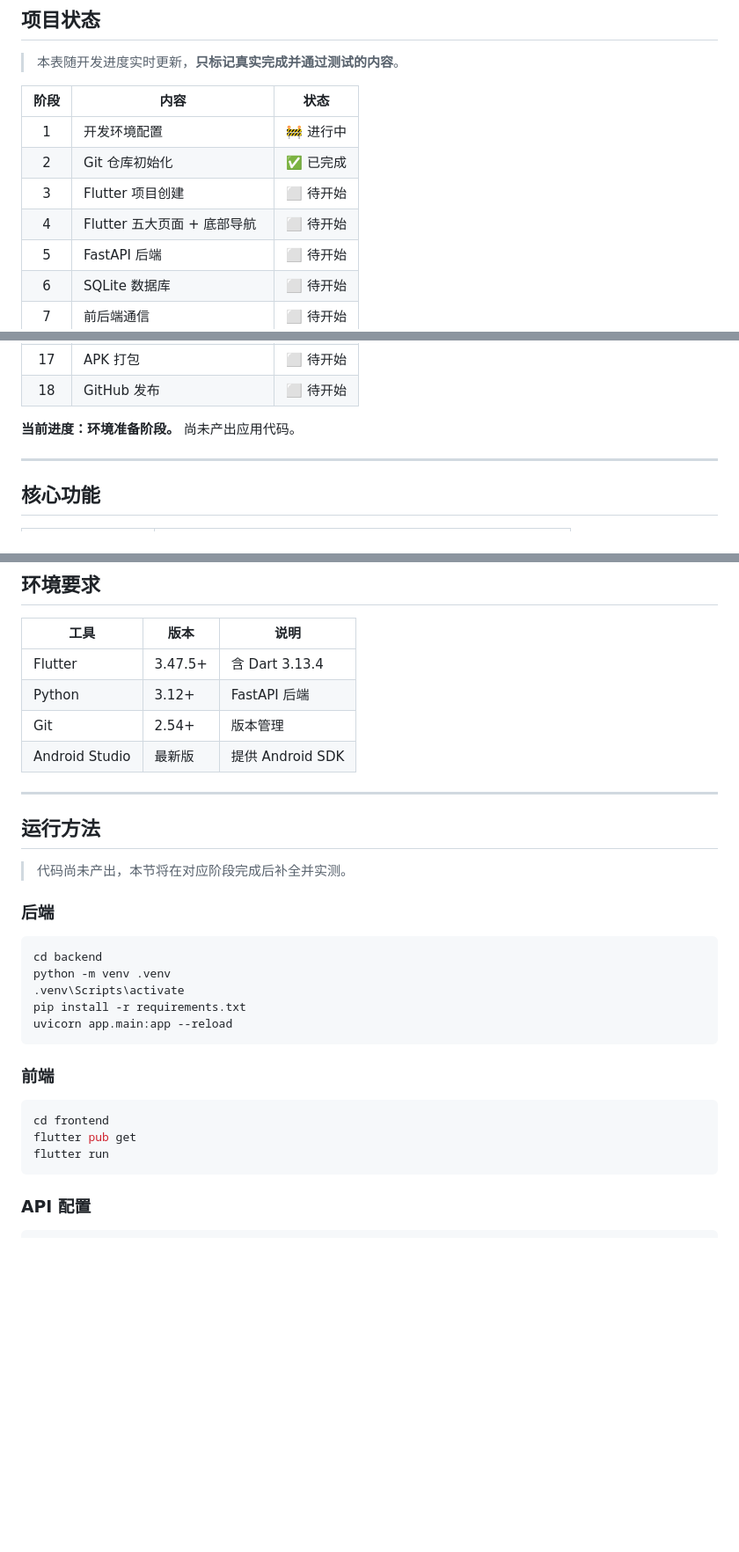
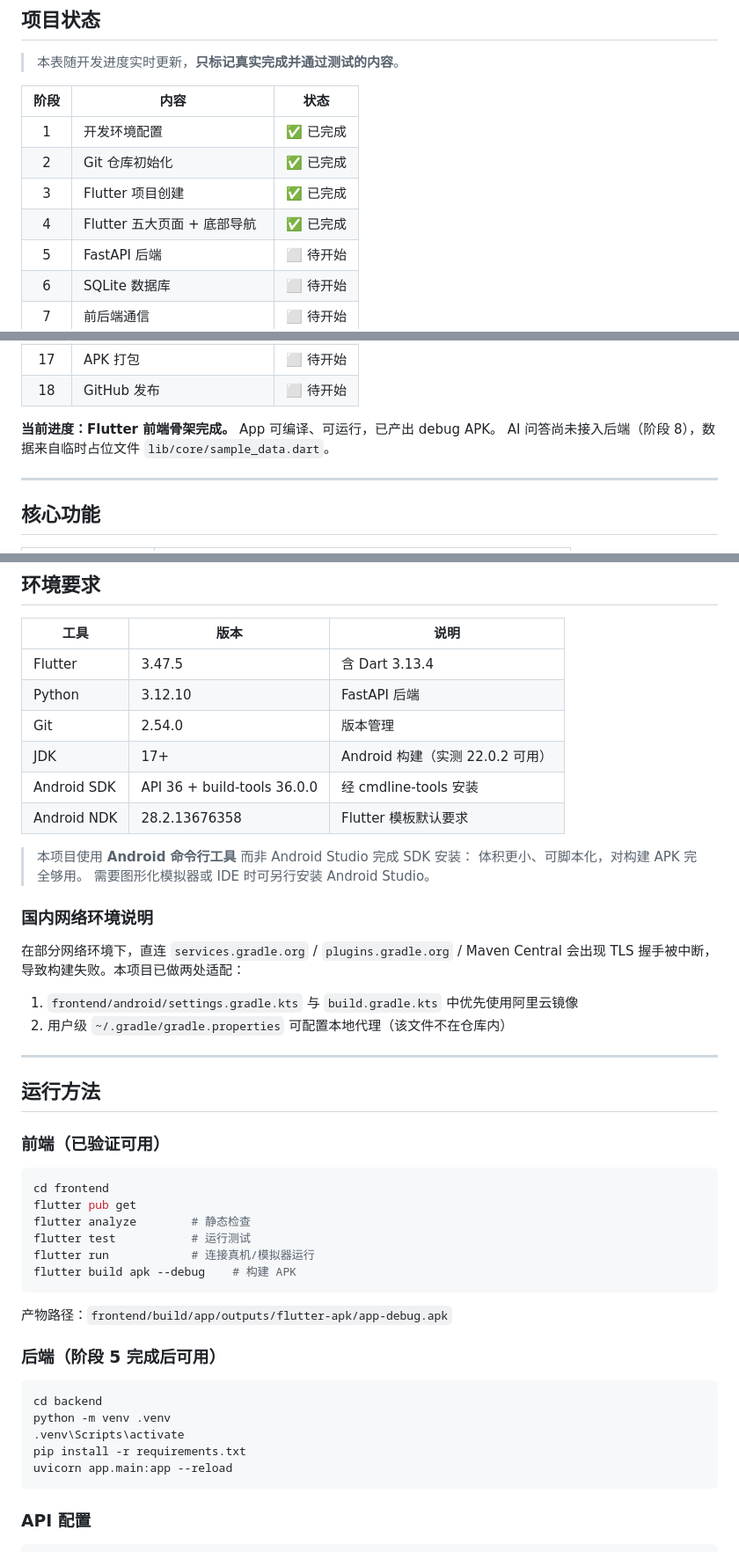
Before and after one commit to siyuan006/AnZhi, a Markdown page: README.md, 3 parts joined by grey strips. Shown at 88% size. GitHub-like rendering; blank space fills up the shorter version.

Commit message:
docs: update README with verified environment and progress
同步阶段 1-4 的真实完成状态，补充国内网络环境适配说明与已验证的运行命令。

Co-Authored-By: Claude Code <noreply@anthropic.com>

````diff
--- a/README.md
+++ b/README.md
@@ -12,10 +12,10 @@
 
 | 阶段 | 内容 | 状态 |
 |:---:|---|:---:|
-| 1 | 开发环境配置 | 🚧 进行中 |
+| 1 | 开发环境配置 | ✅ 已完成 |
 | 2 | Git 仓库初始化 | ✅ 已完成 |
-| 3 | Flutter 项目创建 | ⬜ 待开始 |
-| 4 | Flutter 五大页面 + 底部导航 | ⬜ 待开始 |
+| 3 | Flutter 项目创建 | ✅ 已完成 |
+| 4 | Flutter 五大页面 + 底部导航 | ✅ 已完成 |
 | 5 | FastAPI 后端 | ⬜ 待开始 |
 | 6 | SQLite 数据库 | ⬜ 待开始 |
 | 7 | 前后端通信 | ⬜ 待开始 |
@@ -31,7 +31,8 @@
 | 17 | APK 打包 | ⬜ 待开始 |
 | 18 | GitHub 发布 | ⬜ 待开始 |
 
-**当前进度：环境准备阶段。** 尚未产出应用代码。
+**当前进度：Flutter 前端骨架完成。** App 可编译、可运行，已产出 debug APK。
+AI 问答尚未接入后端（阶段 8），数据来自临时占位文件 `lib/core/sample_data.dart`。
 
 ---
 
@@ -167,18 +168,43 @@ Flutter  ──→  FastAPI  ──→  .env  ──→  DeepSeek API
 
 | 工具 | 版本 | 说明 |
 |---|---|---|
-| Flutter | 3.47.5+ | 含 Dart 3.13.4 |
-| Python | 3.12+ | FastAPI 后端 |
-| Git | 2.54+ | 版本管理 |
-| Android Studio | 最新版 | 提供 Android SDK |
+| Flutter | 3.47.5 | 含 Dart 3.13.4 |
+| Python | 3.12.10 | FastAPI 后端 |
+| Git | 2.54.0 | 版本管理 |
+| JDK | 17+ | Android 构建（实测 22.0.2 可用） |
+| Android SDK | API 36 + build-tools 36.0.0 | 经 cmdline-tools 安装 |
+| Android NDK | 28.2.13676358 | Flutter 模板默认要求 |
+
+> 本项目使用 **Android 命令行工具** 而非 Android Studio 完成 SDK 安装：
+> 体积更小、可脚本化，对构建 APK 完全够用。
+> 需要图形化模拟器或 IDE 时可另行安装 Android Studio。
+
+### 国内网络环境说明
+
+在部分网络环境下，直连 `services.gradle.org` / `plugins.gradle.org` / Maven Central
+会出现 TLS 握手被中断，导致构建失败。本项目已做两处适配：
+
+1. `frontend/android/settings.gradle.kts` 与 `build.gradle.kts` 中优先使用阿里云镜像
+2. 用户级 `~/.gradle/gradle.properties` 可配置本地代理（该文件不在仓库内）
 
 ---
 
 ## 运行方法
 
-> 代码尚未产出，本节将在对应阶段完成后补全并实测。
+### 前端（已验证可用）
 
-### 后端
+```bash
+cd frontend
+flutter pub get
+flutter analyze        # 静态检查
+flutter test           # 运行测试
+flutter run            # 连接真机/模拟器运行
+flutter build apk --debug    # 构建 APK
+```
+
+产物路径：`frontend/build/app/outputs/flutter-apk/app-debug.apk`
+
+### 后端（阶段 5 完成后可用）
 
 ```bash
 cd backend
@@ -186,14 +212,6 @@ python -m venv .venv
 .venv\Scripts\activate
 pip install -r requirements.txt
 uvicorn app.main:app --reload
-```
-
-### 前端
-
-```bash
-cd frontend
-flutter pub get
-flutter run
 ```
 
 ### API 配置
````
